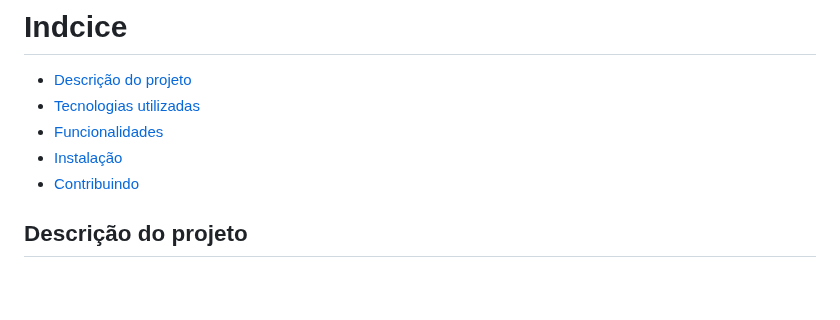
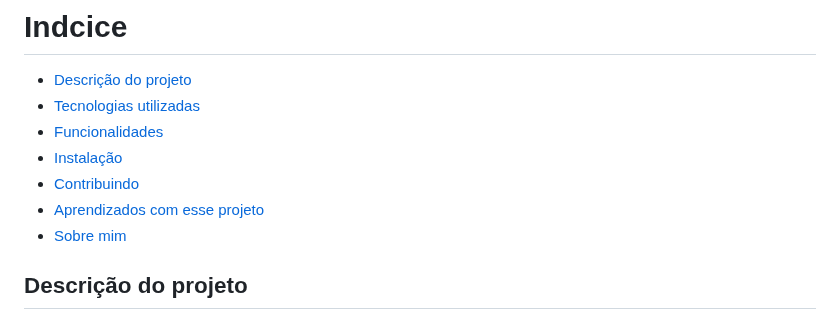
Before and after one commit to rgr147/lista-de-jogos, a Markdown page: README.md, the part around the change. Rendered like a GitHub page; blank space fills up the shorter version.

```diff
--- a/README.md
+++ b/README.md
@@ -8,6 +8,8 @@
 - [Funcionalidades](#funcionalidades)
 - [Instalação](#instalação)
 - [Contribuindo](#contribuindo)
+- [Aprendizados com esse projeto](#aprendizados-com-esse-projeto)
+- [Sobre mim](#sobre-mim)
 
 ## Descrição do projeto
 
```
